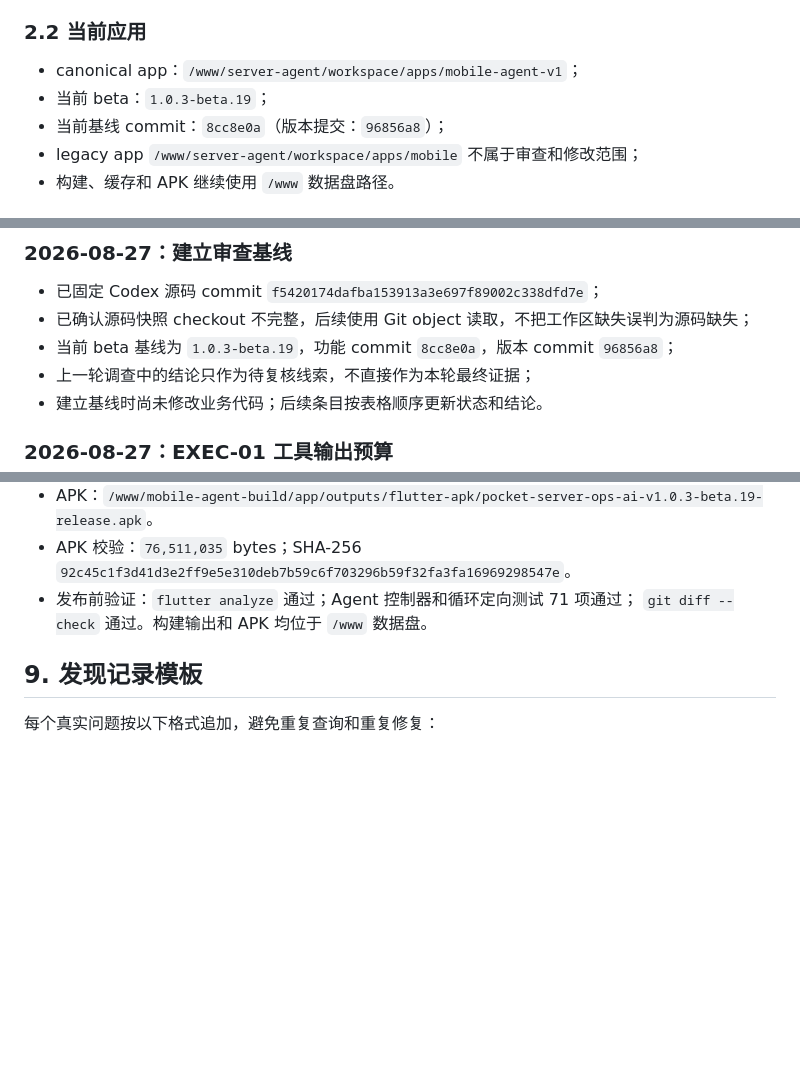
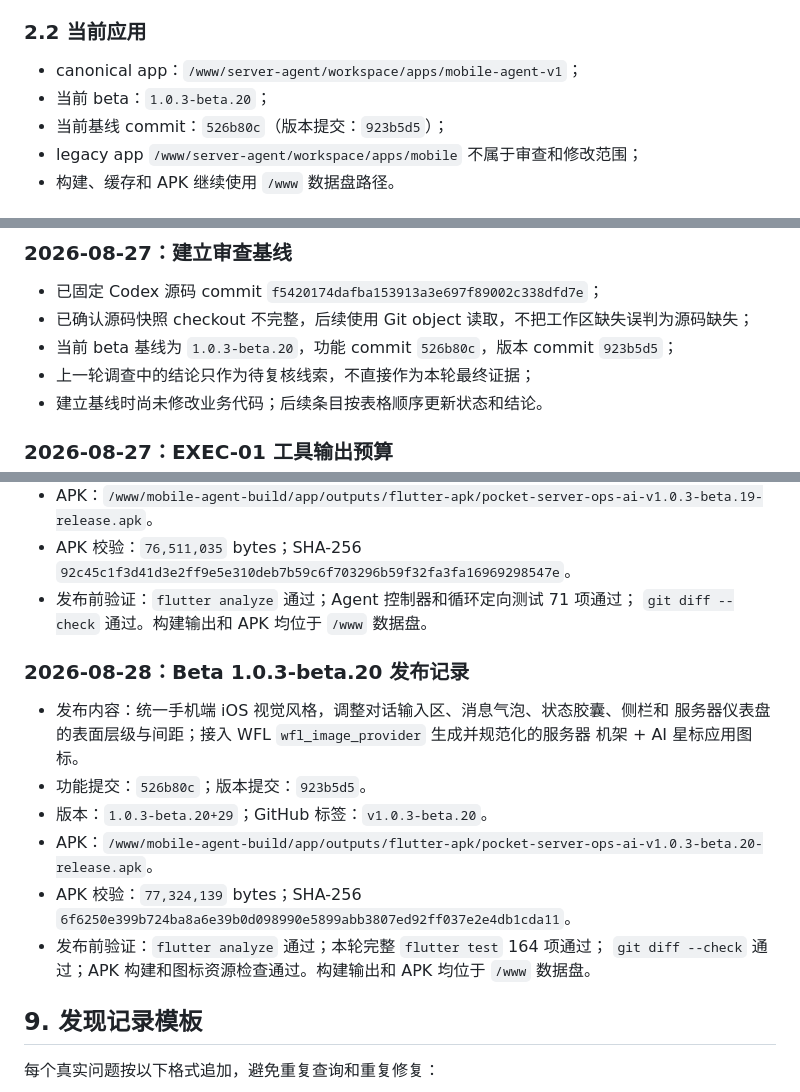
Before and after one commit to 2296199707/pocket-server-ops-ai, a Markdown page: docs/codex-source-audit-mobile-agent-v1.zh-CN.md, 3 parts joined by grey strips. Rendered like a GitHub page; blank space fills up the shorter version.

Commit message:
docs: record beta 1.0.3-beta.20 release

```diff
--- a/docs/codex-source-audit-mobile-agent-v1.zh-CN.md
+++ b/docs/codex-source-audit-mobile-agent-v1.zh-CN.md
@@ -26,8 +26,8 @@
 ### 2.2 当前应用
 
 - canonical app：`/www/server-agent/workspace/apps/mobile-agent-v1`；
-- 当前 beta：`1.0.3-beta.19`；
-- 当前基线 commit：`8cc8e0a`（版本提交：`96856a8`）；
+- 当前 beta：`1.0.3-beta.20`；
+- 当前基线 commit：`526b80c`（版本提交：`923b5d5`）；
 - legacy app `/www/server-agent/workspace/apps/mobile` 不属于审查和修改范围；
 - 构建、缓存和 APK 继续使用 `/www` 数据盘路径。
 
@@ -131,7 +131,7 @@
 
 - 已固定 Codex 源码 commit `f5420174dafba153913a3e697f89002c338dfd7e`；
 - 已确认源码快照 checkout 不完整，后续使用 Git object 读取，不把工作区缺失误判为源码缺失；
-- 当前 beta 基线为 `1.0.3-beta.19`，功能 commit `8cc8e0a`，版本 commit `96856a8`；
+- 当前 beta 基线为 `1.0.3-beta.20`，功能 commit `526b80c`，版本 commit `923b5d5`；
 - 上一轮调查中的结论只作为待复核线索，不直接作为本轮最终证据；
 - 建立基线时尚未修改业务代码；后续条目按表格顺序更新状态和结论。
 
@@ -990,6 +990,19 @@
 - 发布前验证：`flutter analyze` 通过；Agent 控制器和循环定向测试 71 项通过；
   `git diff --check` 通过。构建输出和 APK 均位于 `/www` 数据盘。
 
+### 2026-08-28：Beta 1.0.3-beta.20 发布记录
+
+- 发布内容：统一手机端 iOS 视觉风格，调整对话输入区、消息气泡、状态胶囊、侧栏和
+  服务器仪表盘的表面层级与间距；接入 WFL `wfl_image_provider` 生成并规范化的服务器
+  机架 + AI 星标应用图标。
+- 功能提交：`526b80c`；版本提交：`923b5d5`。
+- 版本：`1.0.3-beta.20+29`；GitHub 标签：`v1.0.3-beta.20`。
+- APK：`/www/mobile-agent-build/app/outputs/flutter-apk/pocket-server-ops-ai-v1.0.3-beta.20-release.apk`。
+- APK 校验：`77,324,139` bytes；SHA-256
+  `6f6250e399b724ba8a6e39b0d098990e5899abb3807ed92ff037e2e4db1cda11`。
+- 发布前验证：`flutter analyze` 通过；本轮完整 `flutter test` 164 项通过；
+  `git diff --check` 通过；APK 构建和图标资源检查通过。构建输出和 APK 均位于 `/www` 数据盘。
+
 ## 9. 发现记录模板
 
 每个真实问题按以下格式追加，避免重复查询和重复修复：
```
